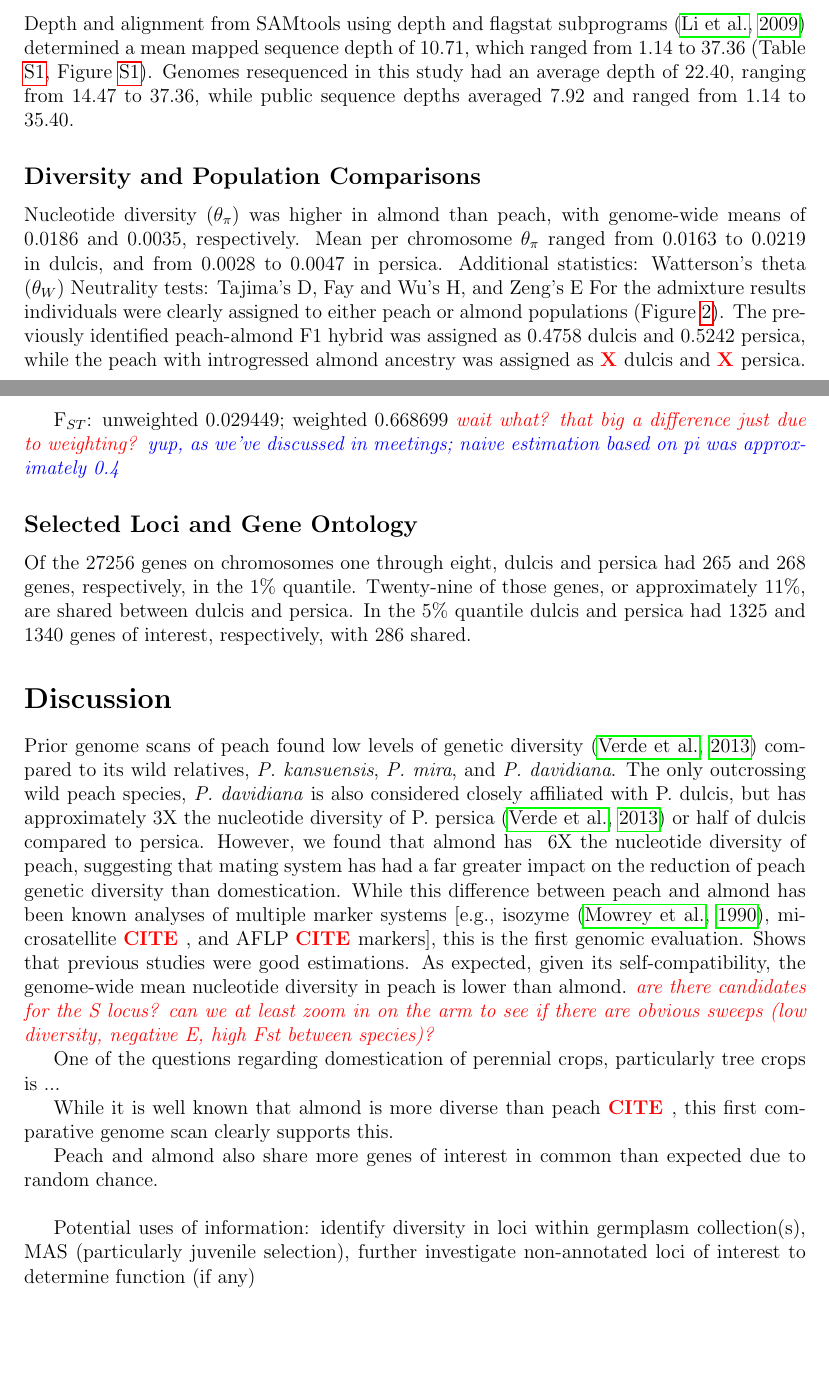
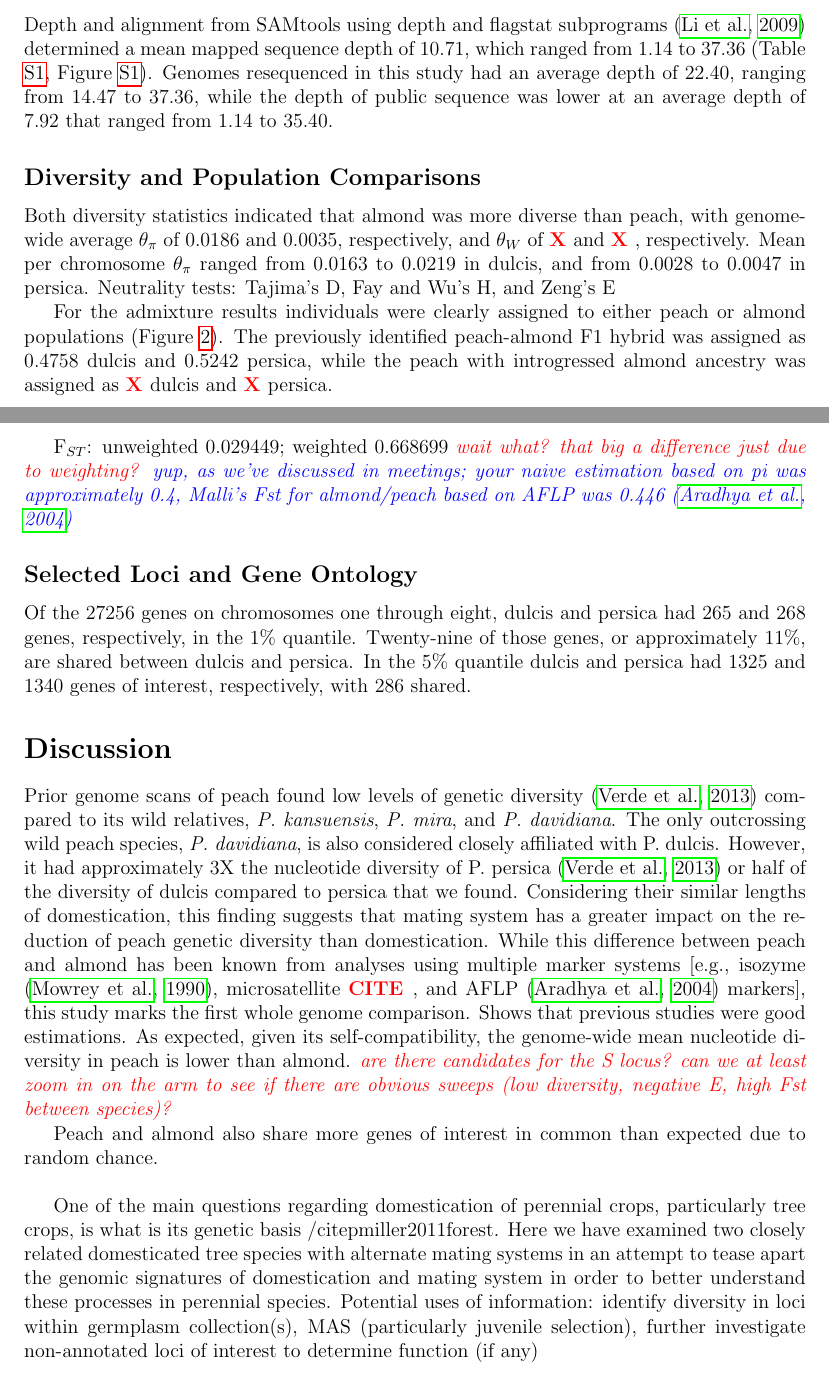
Before and after one commit to RILAB/peachy, a LaTeX document (peachy.tex): two parts of pages 4 and 5 of 13, joined at a grey line, cut so that both start at the same text, the shorter picture padded with empty space. Compiled offline with pdfLaTeX.

Commit message:
expanding results/discussion

```diff
--- a/peachy.tex
+++ b/peachy.tex
@@ -239,29 +239,31 @@ Gene ontology (GO) analysis of these loci was performed using  the singular enri
 
 Depth and alignment from SAMtools using depth and flagstat subprograms \citep{li2009sequence} determined a mean mapped sequence depth of 10.71, which ranged from 1.14 to 37.36 (Table \ref{sampledetails}, Figure \ref{fig:depth}).
 %
-Genomes resequenced in this study had an average depth of 22.40, ranging from 14.47 to 37.36, while public sequence depths averaged 7.92 and ranged from 1.14 to 35.40.
+Genomes resequenced in this study had an average depth of 22.40, ranging from 14.47 to 37.36, while the depth of public sequence was lower at an average depth of 7.92 that ranged from 1.14 to 35.40.
 % only domesticates and outgroup
 % mean mapped persica was 8.917, ranged from 1.138 to 35.358
 % mean mapped dulcis was 14.808, ranged from 2.196 to 34.593
-%
 % deposit scripts for data processing or extraction - deposit to github repo, add URL
 %
 %
 \subsection*{Diversity and Population Comparisons}
 
-Nucleotide diversity ($\theta_{\pi}$) was higher in almond than peach, with genome-wide means of 0.0186 and 0.0035, respectively.
+Both diversity statistics indicated that almond was more diverse than peach, with genome-wide average $\theta_{\pi}$ of 0.0186 and 0.0035, respectively, and $\theta_{W}$ of \X and \X, respectively.
 %
 Mean per chromosome $\theta_{\pi}$ ranged from 0.0163 to 0.0219 in dulcis, and from 0.0028 to 0.0047 in persica.
-Additional statistics: Watterson's theta ($\theta_{W}$)
+%
+% Where were there interesting signals? many? few? What overlaps with departures from neutrality?
+%
 Neutrality tests: Tajima's D, Fay and Wu's H, and Zeng's E
-%
+% genome average, overlapping regions?
+
 For the admixture results individuals were clearly assigned to either peach or almond populations (Figure \ref{fig:admix}).
 %
 The previously identified peach-almond F1 hybrid was assigned as 0.4758 dulcis and 0.5242 persica, while the peach with introgressed almond ancestry was assigned as \X dulcis and \X persica.
 %TBD - RUNNING...
 %
 
-F$_{ST}$: unweighted 0.029449; weighted 0.668699 \jri{wait what? that big a difference just due to weighting?} \dv{yup, as we've discussed in meetings; naive estimation based on pi was approximately 0.4}
+F$_{ST}$: unweighted 0.029449; weighted 0.668699 \jri{wait what? that big a difference just due to weighting?} \dv{yup, as we've discussed in meetings; your naive estimation based on pi was approximately 0.4, Malli's Fst for almond/peach based on AFLP was 0.446 \citep{aradhya2004molecular}}
 %
 \subsection*{Selected Loci and Gene Ontology}
 Of the 27256 genes on chromosomes one through eight, dulcis and persica had 265 and 268 genes, respectively, in the 1\% quantile.
@@ -286,32 +288,26 @@ Prior genome scans of peach found low levels of genetic diversity \citep{verde20
 % davidiana 0.0048 (allogamous)
 % mira 0.0013 (autogamous)
 % N.B. only single samples of each species used
-The only outcrossing wild peach species, \emph{P. davidiana} is also considered closely affiliated %poor wording, more like an intermediate between persica and dulcis
-with P. dulcis, but has approximately 3X the nucleotide diversity of P. persica
-% how phylogenetically close?
-\citep{verde2013high} or half of dulcis compared to persica.
-% has highest pi of the wild peaches but is lower than dulcis
+The only outcrossing wild peach species, \emph{P. davidiana}, is also considered closely affiliated %poor wording, more like an intermediate between persica and dulcis
+with P. dulcis. However, it had approximately 3X the nucleotide diversity of P. persica \citep{verde2013high} or half of the diversity of dulcis compared to persica that we found.
+% davidiana has highest pi of the wild peaches but is lower than dulcis
 % supposedly only SI wild peach
-%
-However, we found that almond has ~6X the nucleotide diversity of peach, suggesting that mating system has had a far greater impact on the reduction of peach genetic diversity than domestication.
-% considering their similar lengths of domestication
+Considering their similar lengths of domestication, this finding suggests that mating system has a greater impact on the reduction of peach genetic diversity than domestication.
 % except the possible life span difference, except P. mira has been reported to live ~100 years \citep{bassi20081} or chapter 2 of same book, seem to recall there was no citation for the number
 %
-While this difference between peach and almond has been known analyses of multiple marker systems [e.g., isozyme \citep{mowrey1990isozyme}, microsatellite \citex, and AFLP \citex markers], this is the first genomic evaluation.
+While this difference between peach and almond has been known from analyses using multiple marker systems [e.g., isozyme \citep{mowrey1990isozyme}, microsatellite \citex, and AFLP \citep{aradhya2004molecular} markers], this study marks the first whole genome comparison.
 %
 Shows that previous studies were good estimations.
 %Almonds genomes are cooler than peaches:
 As expected, given its self-compatibility, the genome-wide mean nucleotide diversity in peach is lower than almond. \jri{are there candidates for the S locus? can we at least zoom in on the arm to see if there are obvious sweeps (low diversity, negative E, high Fst between species)?}
 
-One of the questions regarding domestication of perennial crops, particularly tree crops is ...
-
-While it is well known that almond is more diverse than peach \citex, this first comparative genome scan clearly supports this.
-% not so interesting
-%
-
 Peach and almond also share more genes of interest in common than expected due to random chance.\\
 % Simple Chi-square puts probability near zero
 
+One of the main questions regarding domestication of perennial crops, particularly tree crops, is what is its genetic basis /citep{miller2011forest}.
+%
+Here we have examined two closely related domesticated tree species with alternate mating systems in an attempt to tease apart the genomic signatures of domestication and mating system in order to better understand these processes in perennial species.
+%
 Potential uses of information: identify diversity in loci within germplasm collection(s), MAS (particularly juvenile selection), further investigate non-annotated loci of interest to determine function (if any)
 %
 %
```
Also changed, not shown: peachy.tex (16 more changed lines).
